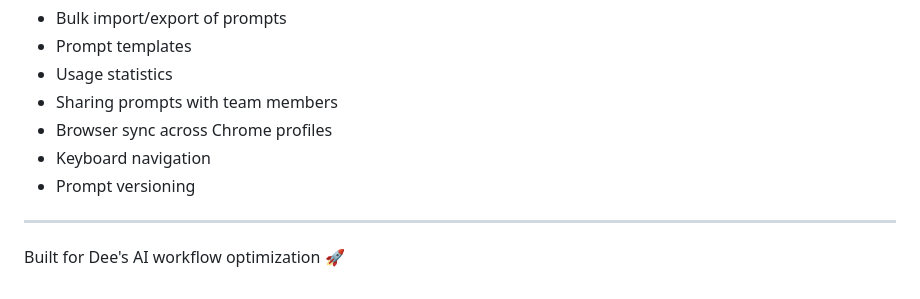
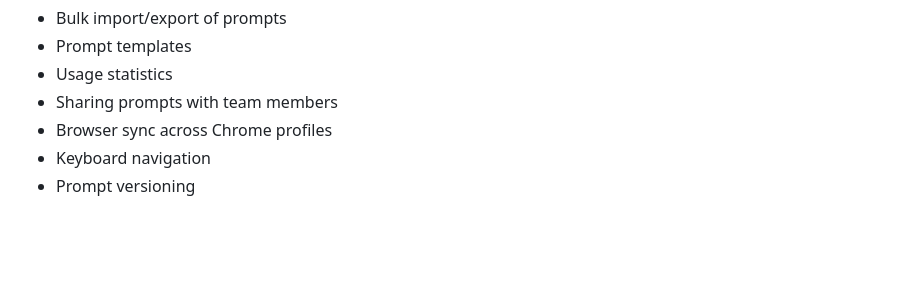
Before and after one commit to isdscuba/AI-Prompt-Vault-Chrome-Extension, a Markdown page: README.md, the part around the change. Rendered like a GitHub page; blank space fills up the shorter version.

```diff
--- a/README.md
+++ b/README.md
@@ -327,7 +327,3 @@ Potential features to add:
 - Browser sync across Chrome profiles
 - Keyboard navigation
 - Prompt versioning
-
----
-
-Built for Dee's AI workflow optimization 🚀
```
